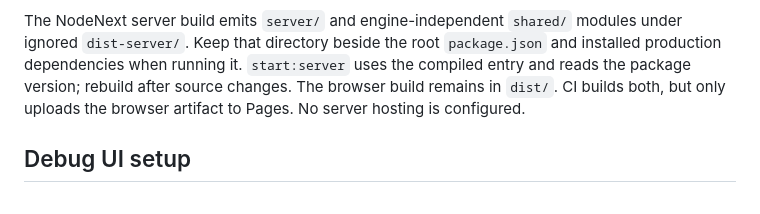
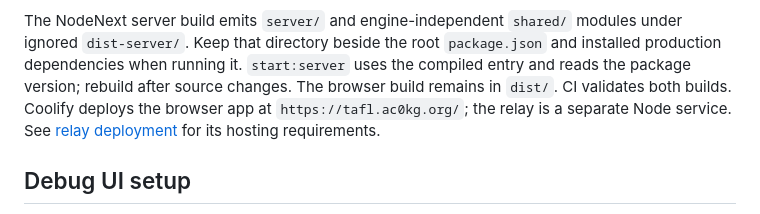
Before and after one commit to davidknaack/hnefatafl, a Markdown page: docs/relay.md, the part around the change. Drawn GitHub-style.

```diff
--- a/docs/relay.md
+++ b/docs/relay.md
@@ -31,8 +31,9 @@ The NodeNext server build emits `server/` and engine-independent `shared/` modul
 under ignored `dist-server/`. Keep that directory beside the root `package.json`
 and installed production dependencies when running it. `start:server` uses the
 compiled entry and reads the package version; rebuild after source changes.
-The browser build remains in `dist/`. CI builds both, but only uploads the browser
-artifact to Pages. No server hosting is configured.
+The browser build remains in `dist/`. CI validates both builds. Coolify deploys
+the browser app at `https://tafl.ac0kg.org/`; the relay is a separate Node service.
+See [relay deployment](relay-deployment.md) for its hosting requirements.
 
 ## Debug UI setup
 
```
Also changed, not shown: docs/relay-deployment.md (+11 -9 lines).
